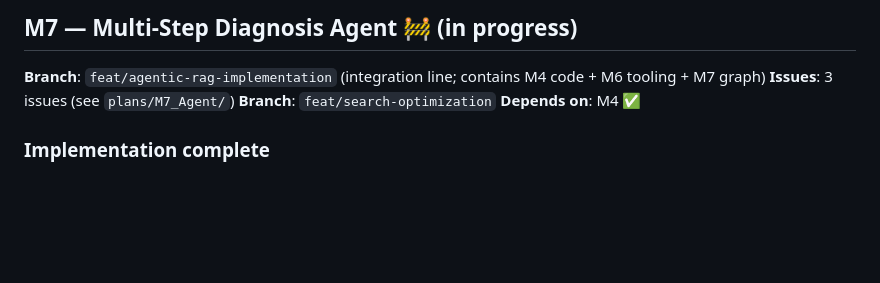
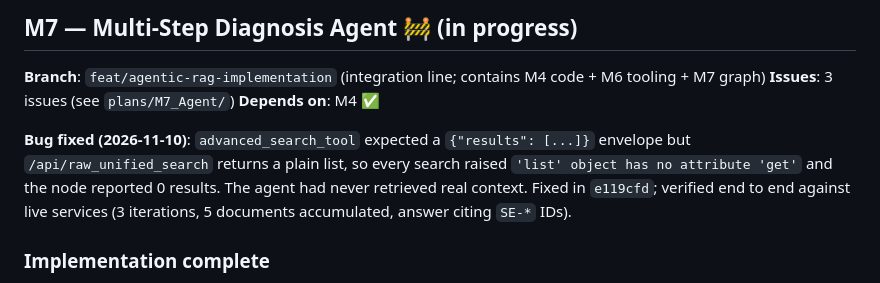
Before and after one commit to guibla236/LLM-apps, a Markdown page: ROADMAP.md, the part around the change. GitHub-like rendering; blank space fills up the shorter version.

```diff
--- a/ROADMAP.md
+++ b/ROADMAP.md
@@ -240,8 +240,13 @@ chart) and the EN translation. See `docs/handoff/PENDIENTES_BLOG.md`.
 
 **Branch**: `feat/agentic-rag-implementation` (integration line; contains M4 code + M6 tooling + M7 graph)
 **Issues**: 3 issues (see `plans/M7_Agent/`)
-**Branch**: `feat/search-optimization`
 **Depends on**: M4 ✅
+
+**Bug fixed (2026-11-10)**: `advanced_search_tool` expected a `{"results": [...]}` envelope but
+`/api/raw_unified_search` returns a plain list, so every search raised
+`'list' object has no attribute 'get'` and the node reported 0 results. The agent had never
+retrieved real context. Fixed in `e119cfd`; verified end to end against live services
+(3 iterations, 5 documents accumulated, answer citing `SE-*` IDs).
 
 ### Implementation complete
 
```
Also changed, not shown: docs/handoff/00_ESTADO_ACTUAL.md (+1 -1 lines), docs/handoff/04_COMO_CONTINUAR.md (+16 -0 lines).
